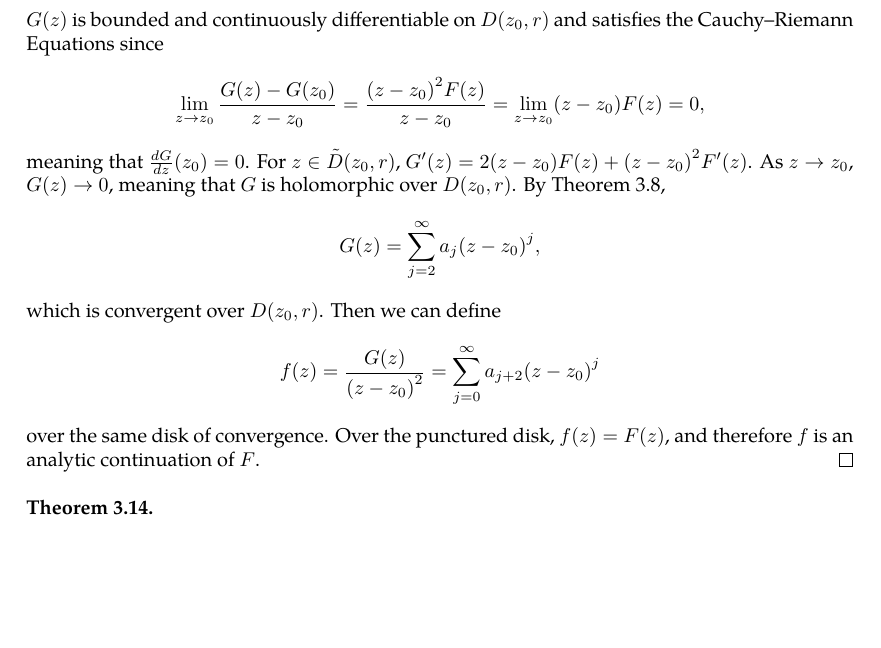
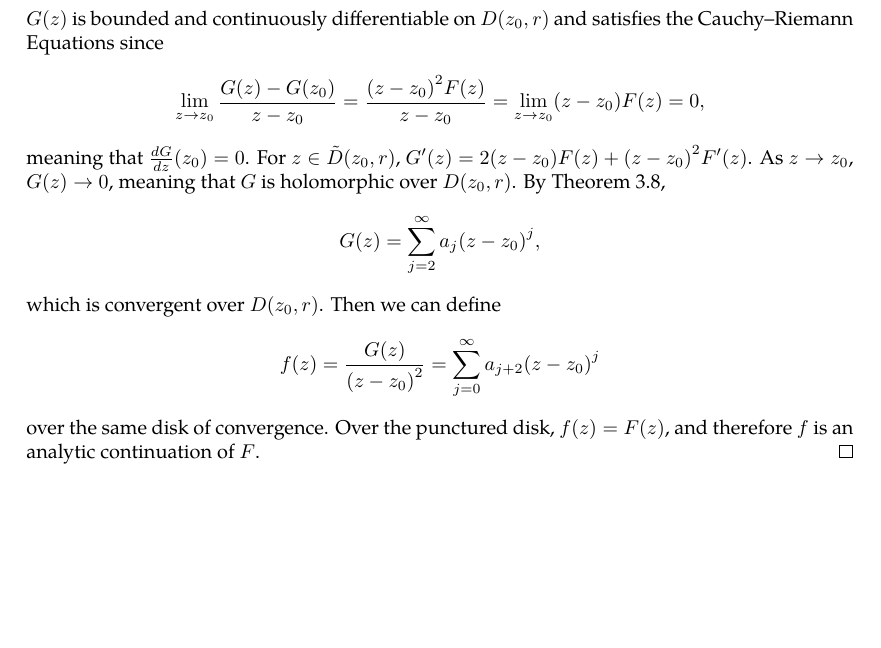
Before and after one commit to slipperking/complex-analysis-latex, a LaTeX document (main.tex): part of page 32 of 36, cut so that both start at the same text, the shorter picture padded with empty space. Compiled offline with pdfLaTeX.

Commit message:
overleaf_to_git (Mon Jun  2 12:25:07 2025 -0700): update main.tex from r6757 to r6759

```diff
--- a/main.tex
+++ b/main.tex
@@ -841,9 +841,6 @@ For the next theorem we will briefly introduce the concept of \textit{analytic c
     \[\lim_{z\to z_0}\frac{G(z)-G\paren{z_0}}{z-z_0}=\frac{\paren{z-z_0}^2F(z)}{z-z_0}=\lim_{z\to z_0}\paren{z-z_0}F(z)=0,\] meaning that \(\dv{G}{z}\paren{z_0}=0\). For \(z\in\tilde{D}\paren{z_0,r}\), \(G'(z)=2\paren{z-z_0}F(z)+\paren{z-z_0}^2F'(z)\). As \(z\to z_0\), \(G(z)\to0\), meaning that \(G\) is holomorphic over \(D\paren{z_0,r}\). By \autoref{thm:cauchydifferentiationformula}, \[G(z)=\sum_{j=2}^\infty a_j\paren{z-z_0}^j,\]
     which is convergent over \(D\paren{z_0,r}\). Then we can define \[f(z)=\frac{G(z)}{\paren{z-z_0}^2}=\sum_{j=0}^\infty a_{j+2}\paren{z-z_0}^j\] over the same disk of convergence. Over the punctured disk, \(f(z)=F(z)\), and therefore \(f\) is an analytic continuation of \(F\).
 \end{proof}
-\begin{theorem}
-
-\end{theorem}
 \subsubsection{Existence of Bump Functions}
 \begin{definition}[Topological Space]
     A \textit{topological space} is a pair \((X, \tau)\), where \(X\) is a set and \(\tau\) is a collection of subsets of \(X\) satisfying the following properties:
```
Also changed, not shown: main.tex (1 more changed lines).
